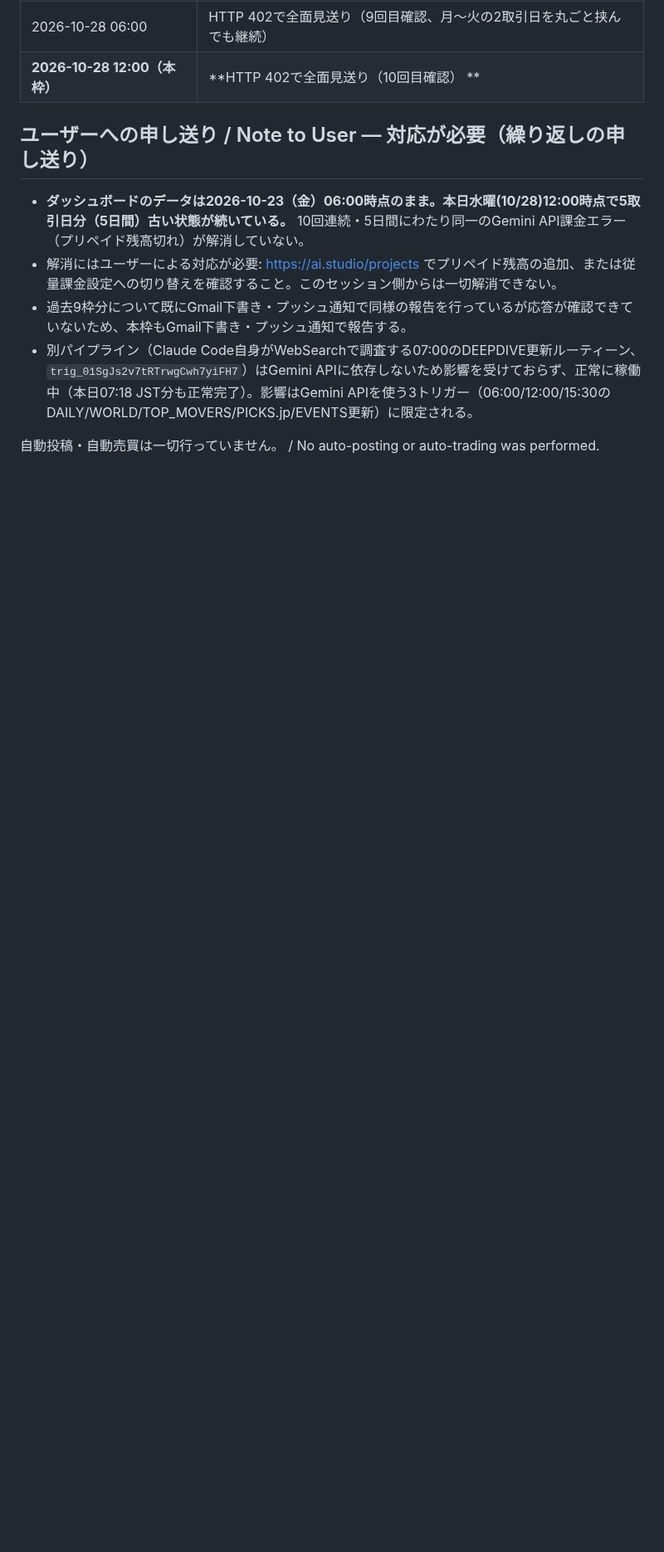
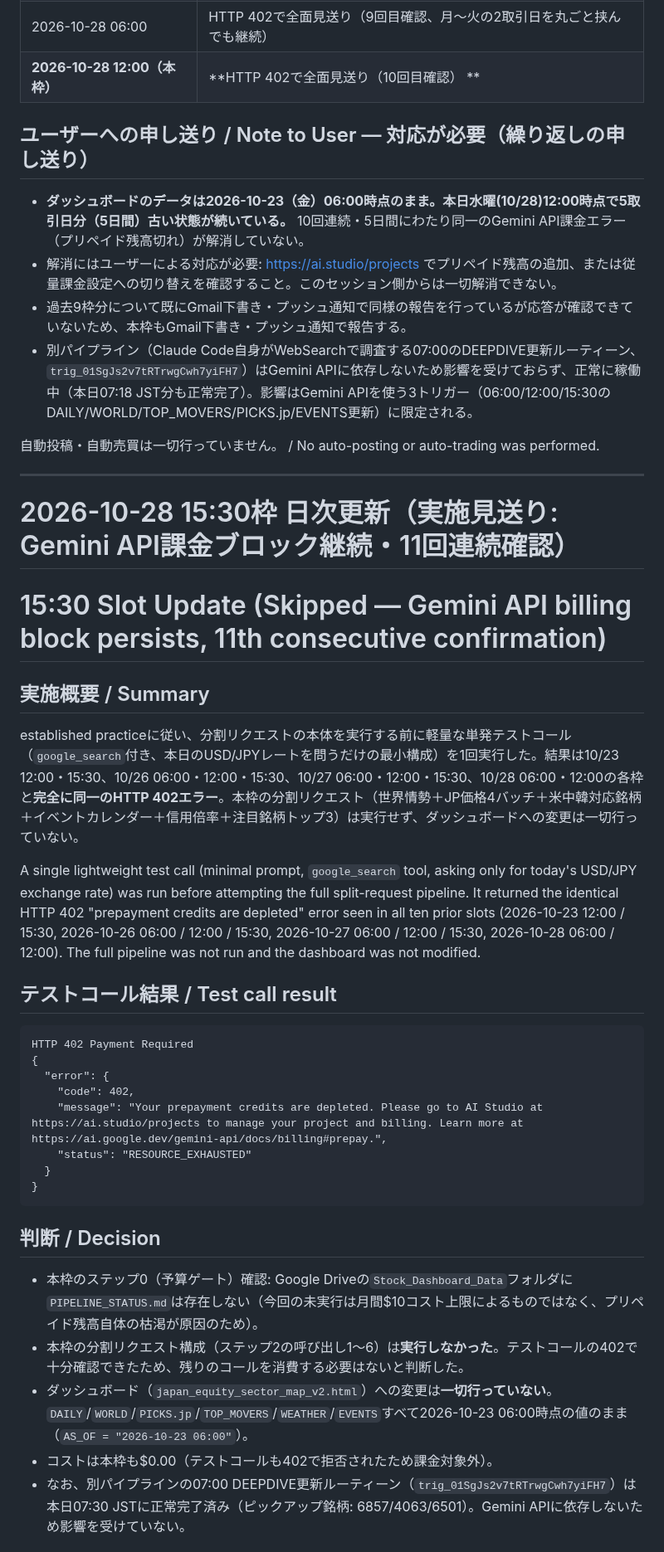
Before and after one commit to ChemGraffiti/japan-equity-watchlist, a Markdown page: daily/2026-10-28.md, the part around one of its changes. Shown at 83% size. Rendered like a GitHub page; blank space fills up the shorter version.

````diff
--- a/daily/2026-10-28.md
+++ b/daily/2026-10-28.md
@@ -108,3 +108,36 @@ HTTP 402 Payment Required
 - 別パイプライン（Claude Code自身がWebSearchで調査する07:00のDEEPDIVE更新ルーティーン、`trig_01SgJs2v7tRTrwgCwh7yiFH7`）はGemini APIに依存しないため影響を受けておらず、正常に稼働中（本日07:18 JST分も正常完了）。影響はGemini APIを使う3トリガー（06:00/12:00/15:30のDAILY/WORLD/TOP_MOVERS/PICKS.jp/EVENTS更新）に限定される。
 
 自動投稿・自動売買は一切行っていません。 / No auto-posting or auto-trading was performed.
+
+---
+
+# 2026-10-28 15:30枠 日次更新（実施見送り: Gemini API課金ブロック継続・11回連続確認）
+# 15:30 Slot Update (Skipped — Gemini API billing block persists, 11th consecutive confirmation)
+
+## 実施概要 / Summary
+
+established practiceに従い、分割リクエストの本体を実行する前に軽量な単発テストコール（`google_search`付き、本日のUSD/JPYレートを問うだけの最小構成）を1回実行した。結果は10/23 12:00・15:30、10/26 06:00・12:00・15:30、10/27 06:00・12:00・15:30、10/28 06:00・12:00の各枠と**完全に同一のHTTP 402エラー**。本枠の分割リクエスト（世界情勢＋JP価格4バッチ＋米中韓対応銘柄＋イベントカレンダー＋信用倍率＋注目銘柄トップ3）は実行せず、ダッシュボードへの変更は一切行っていない。
+
+A single lightweight test call (minimal prompt, `google_search` tool, asking only for today's USD/JPY exchange rate) was run before attempting the full split-request pipeline. It returned the identical HTTP 402 "prepayment credits are depleted" error seen in all ten prior slots (2026-10-23 12:00 / 15:30, 2026-10-26 06:00 / 12:00 / 15:30, 2026-10-27 06:00 / 12:00 / 15:30, 2026-10-28 06:00 / 12:00). The full pipeline was not run and the dashboard was not modified.
+
+## テストコール結果 / Test call result
+
+```
+HTTP 402 Payment Required
+{
+  "error": {
+    "code": 402,
+    "message": "Your prepayment credits are depleted. Please go to AI Studio at https://ai.studio/projects to manage your project and billing. Learn more at https://ai.google.dev/gemini-api/docs/billing#prepay.",
+    "status": "RESOURCE_EXHAUSTED"
+  }
+}
+```
+
+## 判断 / Decision
+
+- 本枠のステップ0（予算ゲート）確認: Google Driveの`Stock_Dashboard_Data`フォルダに`PIPELINE_STATUS.md`は存在しない（今回の未実行は月間$10コスト上限によるものではなく、プリペイド残高自体の枯渇が原因のため）。
+- 本枠の分割リクエスト構成（ステップ2の呼び出し1〜6）は**実行しなかった**。テストコールの402で十分確認できたため、残りのコールを消費する必要はないと判断した。
+- ダッシュボード（`japan_equity_sector_map_v2.html`）への変更は**一切行っていない**。`DAILY`/`WORLD`/`PICKS.jp`/`TOP_MOVERS`/`WEATHER`/`EVENTS`すべて2026-10-23 06:00時点の値のまま（`AS_OF = "2026-10-23 06:00"`）。
+- コストは本枠も$0.00（テストコールも402で拒否されたため課金対象外）。
+- なお、別パイプラインの07:00 DEEPDIVE更新ルーティーン（`trig_01SgJs2v7tRTrwgCwh7yiFH7`）は本日07:30 JSTに正常完了済み（ピックアップ銘柄: 6857/4063/6501）。Gemini APIに依存しないため影響を受けていない。
+
````
Also changed, not shown: other parts of daily/2026-10-28.md (+26 -0 lines).
